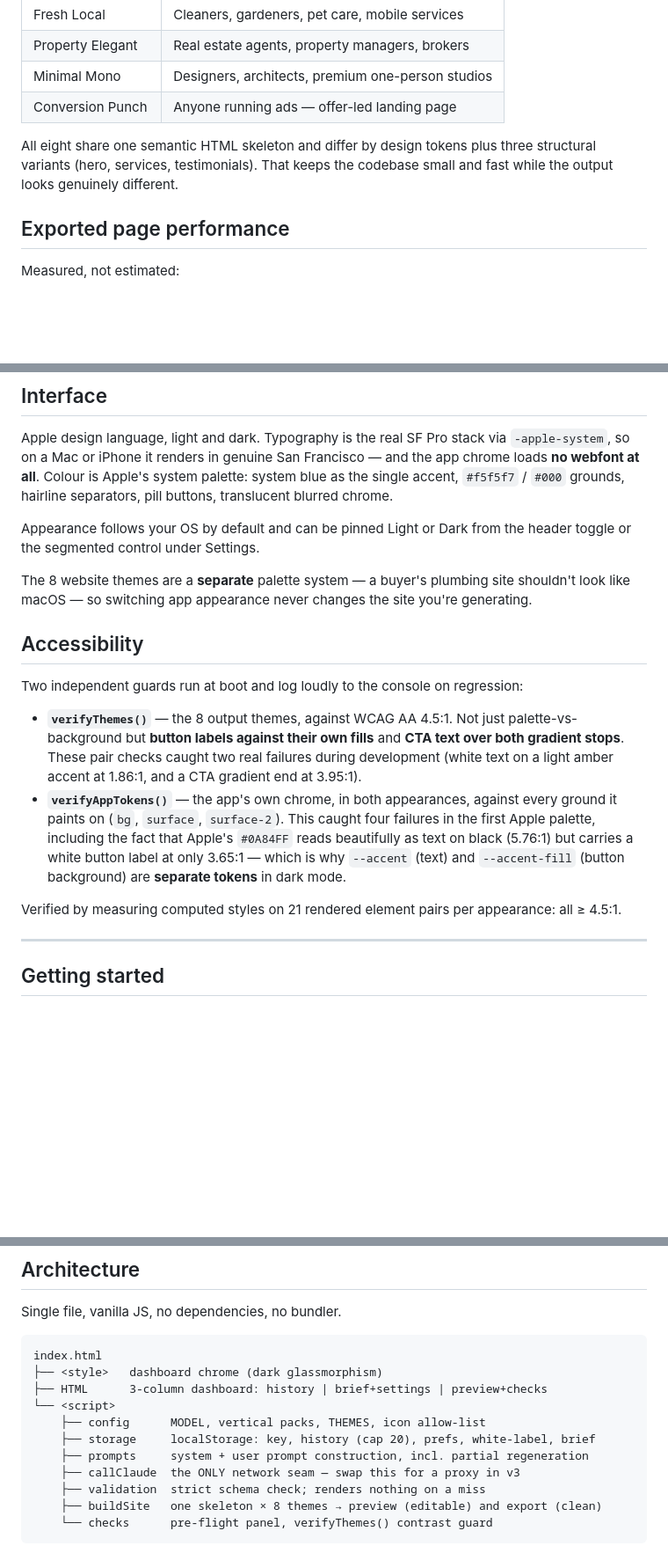
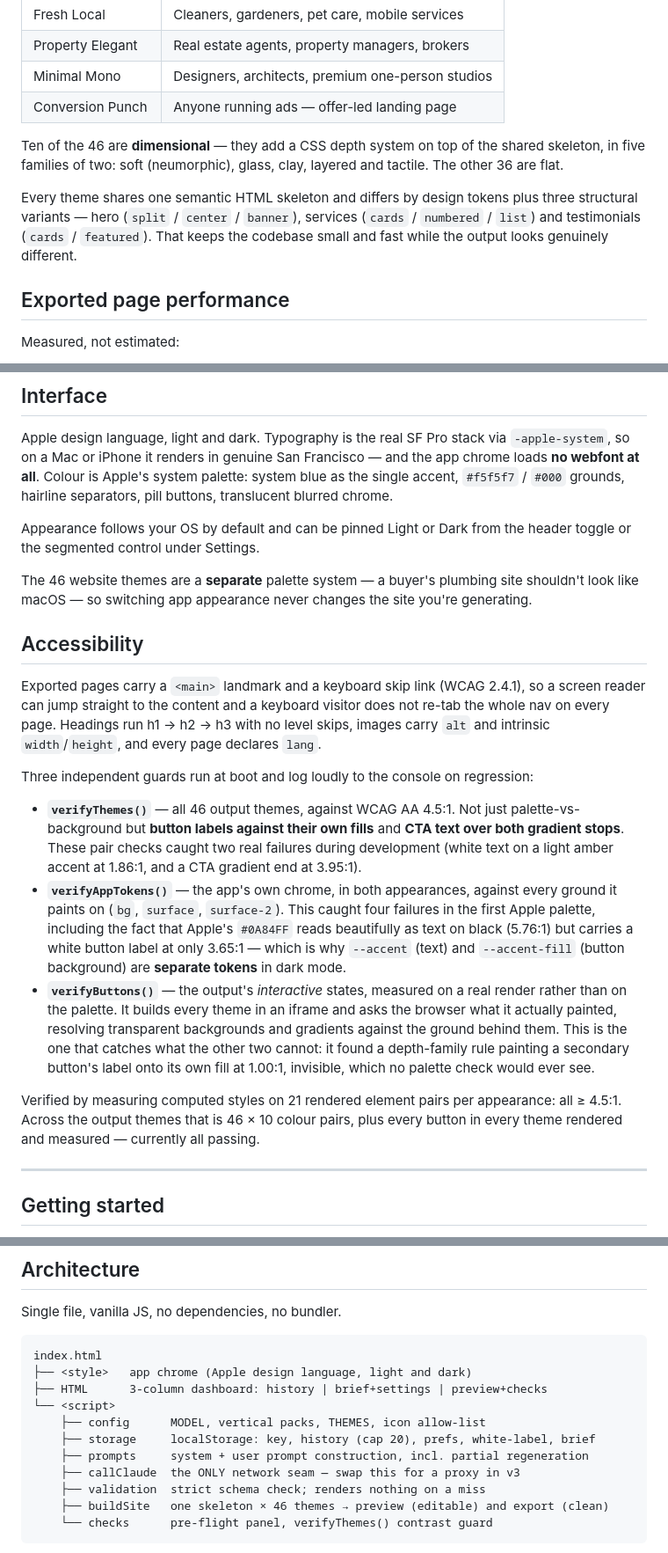
Before and after one commit to digitalyticsagency/instant-site, a Markdown page: README.md, 3 parts joined by grey strips. Shown at 88% size. Drawn GitHub-style; blank space fills up the shorter version.

Commit message:
Bring the README back in line with what the code does
The README still described an eight-theme product with two contrast guards.
There are 46 themes and three guards, and the third — verifyButtons() — is
the one worth documenting, because it measures a real render instead of the
palette and is what caught the invisible button label earlier in this pass.

Also documents the main landmark and skip link, records the structural
variants the themes actually use rather than saying "three variants", and
stops the architecture diagram calling the app chrome dark glassmorphism
when the Interface section two paragraphs up describes an Apple palette in
light and dark.

````diff
--- a/README.md
+++ b/README.md
@@ -31,7 +33,9 @@ Describe a business, pick a theme, and get a complete one-page website: hero, se
 | Minimal Mono | Designers, architects, premium one-person studios |
 | Conversion Punch | Anyone running ads — offer-led landing page |
 
-All eight share one semantic HTML skeleton and differ by design tokens plus three structural variants (hero, services, testimonials). That keeps the codebase small and fast while the output looks genuinely different.
+Ten of the 46 are **dimensional** — they add a CSS depth system on top of the shared skeleton, in five families of two: soft (neumorphic), glass, clay, layered and tactile. The other 36 are flat.
+
+Every theme shares one semantic HTML skeleton and differs by design tokens plus three structural variants — hero (`split` / `center` / `banner`), services (`cards` / `numbered` / `list`) and testimonials (`cards` / `featured`). That keeps the codebase small and fast while the output looks genuinely different.
 
 ## Exported page performance
 
@@ -58,16 +62,19 @@ Apple design language, light and dark. Typography is the real SF Pro stack via `
 
 Appearance follows your OS by default and can be pinned Light or Dark from the header toggle or the segmented control under Settings.
 
-The 8 website themes are a **separate** palette system — a buyer's plumbing site shouldn't look like macOS — so switching app appearance never changes the site you're generating.
+The 46 website themes are a **separate** palette system — a buyer's plumbing site shouldn't look like macOS — so switching app appearance never changes the site you're generating.
 
 ## Accessibility
 
-Two independent guards run at boot and log loudly to the console on regression:
+Exported pages carry a `<main>` landmark and a keyboard skip link (WCAG 2.4.1), so a screen reader can jump straight to the content and a keyboard visitor does not re-tab the whole nav on every page. Headings run h1 → h2 → h3 with no level skips, images carry `alt` and intrinsic `width`/`height`, and every page declares `lang`.
 
-- **`verifyThemes()`** — the 8 output themes, against WCAG AA 4.5:1. Not just palette-vs-background but **button labels against their own fills** and **CTA text over both gradient stops**. These pair checks caught two real failures during development (white text on a light amber accent at 1.86:1, and a CTA gradient end at 3.95:1).
+Three independent guards run at boot and log loudly to the console on regression:
+
+- **`verifyThemes()`** — all 46 output themes, against WCAG AA 4.5:1. Not just palette-vs-background but **button labels against their own fills** and **CTA text over both gradient stops**. These pair checks caught two real failures during development (white text on a light amber accent at 1.86:1, and a CTA gradient end at 3.95:1).
 - **`verifyAppTokens()`** — the app's own chrome, in both appearances, against every ground it paints on (`bg`, `surface`, `surface-2`). This caught four failures in the first Apple palette, including the fact that Apple's `#0A84FF` reads beautifully as text on black (5.76:1) but carries a white button label at only 3.65:1 — which is why `--accent` (text) and `--accent-fill` (button background) are **separate tokens** in dark mode.
+- **`verifyButtons()`** — the output's *interactive* states, measured on a real render rather than on the palette. It builds every theme in an iframe and asks the browser what it actually painted, resolving transparent backgrounds and gradients against the ground behind them. This is the one that catches what the other two cannot: it found a depth-family rule painting a secondary button's label onto its own fill at 1.00:1, invisible, which no palette check would ever see.
 
-Verified by measuring computed styles on 21 rendered element pairs per appearance: all ≥ 4.5:1.
+Verified by measuring computed styles on 21 rendered element pairs per appearance: all ≥ 4.5:1. Across the output themes that is 46 × 10 colour pairs, plus every button in every theme rendered and measured — currently all passing.
 
 ---
 
@@ -96,7 +103,7 @@ Single file, vanilla JS, no dependencies, no bundler.
 
 ```
 index.html
-├── <style>   dashboard chrome (dark glassmorphism)
+├── <style>   app chrome (Apple design language, light and dark)
 ├── HTML      3-column dashboard: history | brief+settings | preview+checks
 └── <script>
     ├── config      MODEL, vertical packs, THEMES, icon allow-list
@@ -104,7 +111,7 @@ index.html
     ├── prompts     system + user prompt construction, incl. partial regeneration
     ├── callClaude  the ONLY network seam — swap this for a proxy in v3
     ├── validation  strict schema check; renders nothing on a miss
-    ├── buildSite   one skeleton × 8 themes → preview (editable) and export (clean)
+    ├── buildSite   one skeleton × 46 themes → preview (editable) and export (clean)
     └── checks      pre-flight panel, verifyThemes() contrast guard
 ```
 
````
Also changed, not shown: other parts of README.md (+3 -1 lines).
